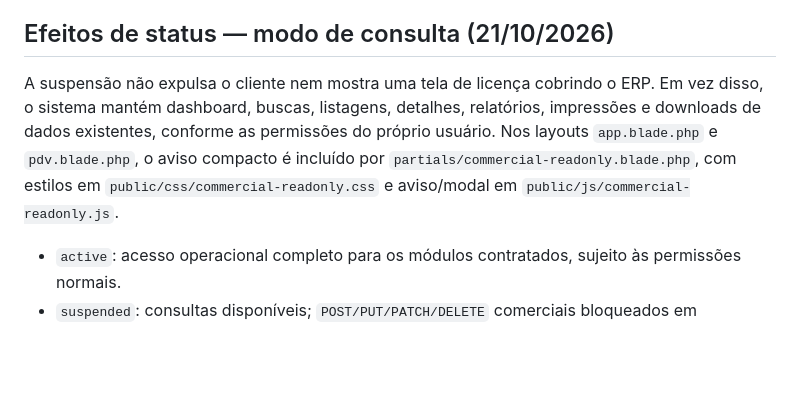
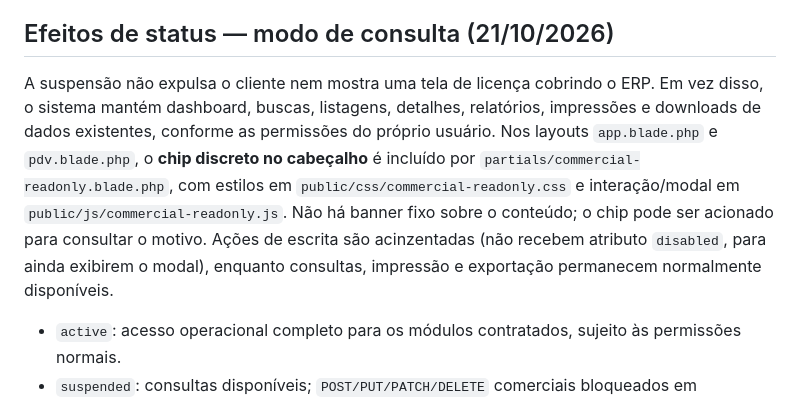
Before and after one commit to robsonmktsouza-stack/nextor, a Markdown page: docs/deployment/control-center-integration.md, the part around the change. GitHub-like rendering; blank space fills up the shorter version.

Commit message:
docs(ui): permanent compact topbar chip and locked action styling policy

```diff
--- a/docs/deployment/control-center-integration.md
+++ b/docs/deployment/control-center-integration.md
@@ -38,7 +38,7 @@ A interface usa cache de 5 minutos. Sem rede, aceita a última licença validada
 
 ## Efeitos de status — modo de consulta (21/10/2026)
 
-A suspensão não expulsa o cliente nem mostra uma tela de licença cobrindo o ERP. Em vez disso, o sistema mantém dashboard, buscas, listagens, detalhes, relatórios, impressões e downloads de dados existentes, conforme as permissões do próprio usuário. Nos layouts `app.blade.php` e `pdv.blade.php`, o aviso compacto é incluído por `partials/commercial-readonly.blade.php`, com estilos em `public/css/commercial-readonly.css` e aviso/modal em `public/js/commercial-readonly.js`.
+A suspensão não expulsa o cliente nem mostra uma tela de licença cobrindo o ERP. Em vez disso, o sistema mantém dashboard, buscas, listagens, detalhes, relatórios, impressões e downloads de dados existentes, conforme as permissões do próprio usuário. Nos layouts `app.blade.php` e `pdv.blade.php`, o **chip discreto no cabeçalho** é incluído por `partials/commercial-readonly.blade.php`, com estilos em `public/css/commercial-readonly.css` e interação/modal em `public/js/commercial-readonly.js`. Não há banner fixo sobre o conteúdo; o chip pode ser acionado para consultar o motivo. Ações de escrita são acinzentadas (não recebem atributo `disabled`, para ainda exibirem o modal), enquanto consultas, impressão e exportação permanecem normalmente disponíveis.
 
 - `active`: acesso operacional completo para os módulos contratados, sujeito às permissões normais.
 - `suspended`: consultas disponíveis; `POST/PUT/PATCH/DELETE` comerciais bloqueados em `RequireCentralLicense` no backend.
```
